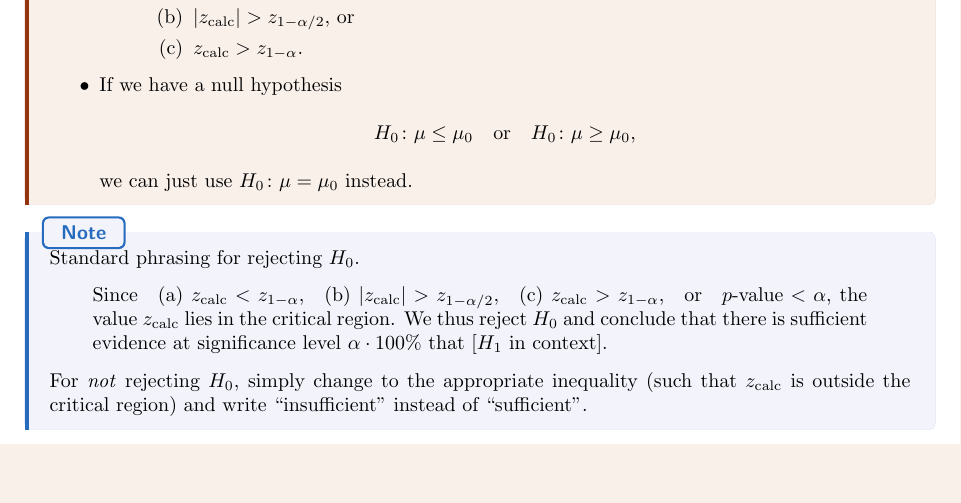
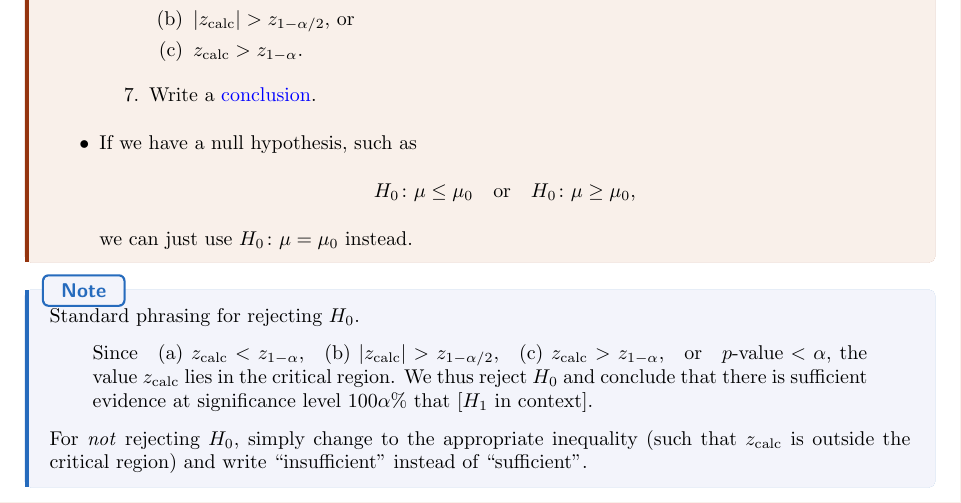
Before and after one commit to GrassGlass/A-Levels, a LaTeX thesis (Math/Subfiles/FMBsubfile.tex): part of page 9 of 11, cut so that both start at the same text, the shorter picture padded with empty space. The pictures show the PDF file Math/Subfiles/FMBsubfile.pdf that the author committed with the source.

Commit message:
slight edits

```diff
--- a/Math/Subfiles/FMBsubfile.tex
+++ b/Math/Subfiles/FMBsubfile.tex
@@ -416,7 +416,10 @@ and \href{https://www.amazon.com/Probability-Statistical-Inference-Statistics-Mo
           \end{minipage}
         \end{flushright}
       \end{minipage}
-      \item If we have a null hypothesis
+      \begin{enumerate}
+        \item[7.] Write a \hyperlink{note}{conclusion}.
+      \end{enumerate}
+      \item If we have a null hypothesis, such as
       \begin{center}
         \(H_0\colon\mu\leq\mu_0\)\quad or\quad \(H_0\colon\mu\geq\mu_0\),
       \end{center}
```
Also changed, not shown: Math/Subfiles/FMBsubfile.pdf, Math/Subfiles/FMBsubfile.tex (3 more changed lines), 2 other files.
